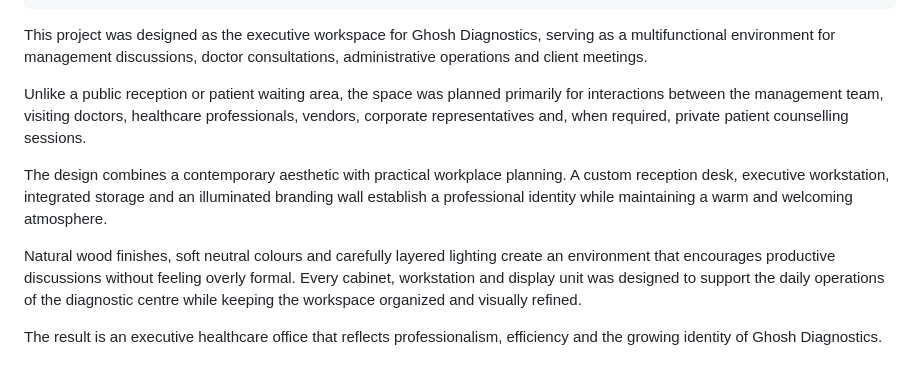
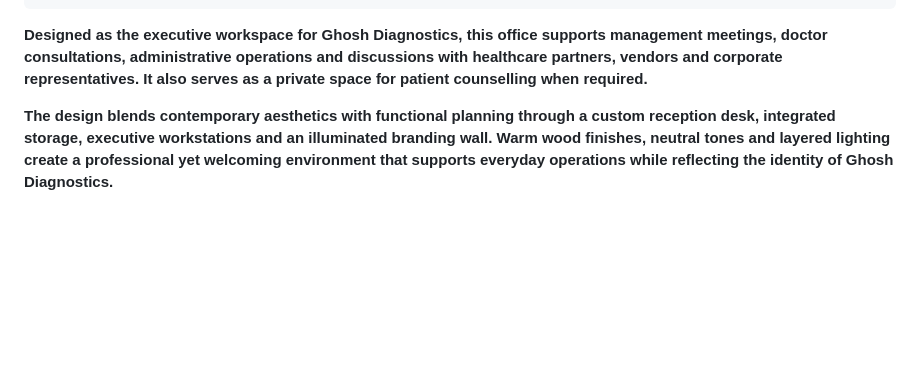
Before and after one commit to adscreativespace/Website, a Markdown page: projects/executive-office-for-ghosh-diagnostics.md, the part around the change. Rendered like a GitHub page; blank space fills up the shorter version.

Commit message:
Update Projects “executive-office-for-ghosh-diagnostics”

```diff
--- a/projects/executive-office-for-ghosh-diagnostics.md
+++ b/projects/executive-office-for-ghosh-diagnostics.md
@@ -35,12 +35,6 @@ images:
   - /images/uploads/Protap Da Office_4 - Photo.jpg
 ---
 
-This project was designed as the executive workspace for Ghosh Diagnostics, serving as a multifunctional environment for management discussions, doctor consultations, administrative operations and client meetings.
+**Designed as the executive workspace for Ghosh Diagnostics, this office supports management meetings, doctor consultations, administrative operations and discussions with healthcare partners, vendors and corporate representatives. It also serves as a private space for patient counselling when required.**
 
-Unlike a public reception or patient waiting area, the space was planned primarily for interactions between the management team, visiting doctors, healthcare professionals, vendors, corporate representatives and, when required, private patient counselling sessions.
-
-The design combines a contemporary aesthetic with practical workplace planning. A custom reception desk, executive workstation, integrated storage and an illuminated branding wall establish a professional identity while maintaining a warm and welcoming atmosphere.
-
-Natural wood finishes, soft neutral colours and carefully layered lighting create an environment that encourages productive discussions without feeling overly formal. Every cabinet, workstation and display unit was designed to support the daily operations of the diagnostic centre while keeping the workspace organized and visually refined.
-
-The result is an executive healthcare office that reflects professionalism, efficiency and the growing identity of Ghosh Diagnostics.
+**The design blends contemporary aesthetics with functional planning through a custom reception desk, integrated storage, executive workstations and an illuminated branding wall. Warm wood finishes, neutral tones and layered lighting create a professional yet welcoming environment that supports everyday operations while reflecting the identity of Ghosh Diagnostics.**
```
